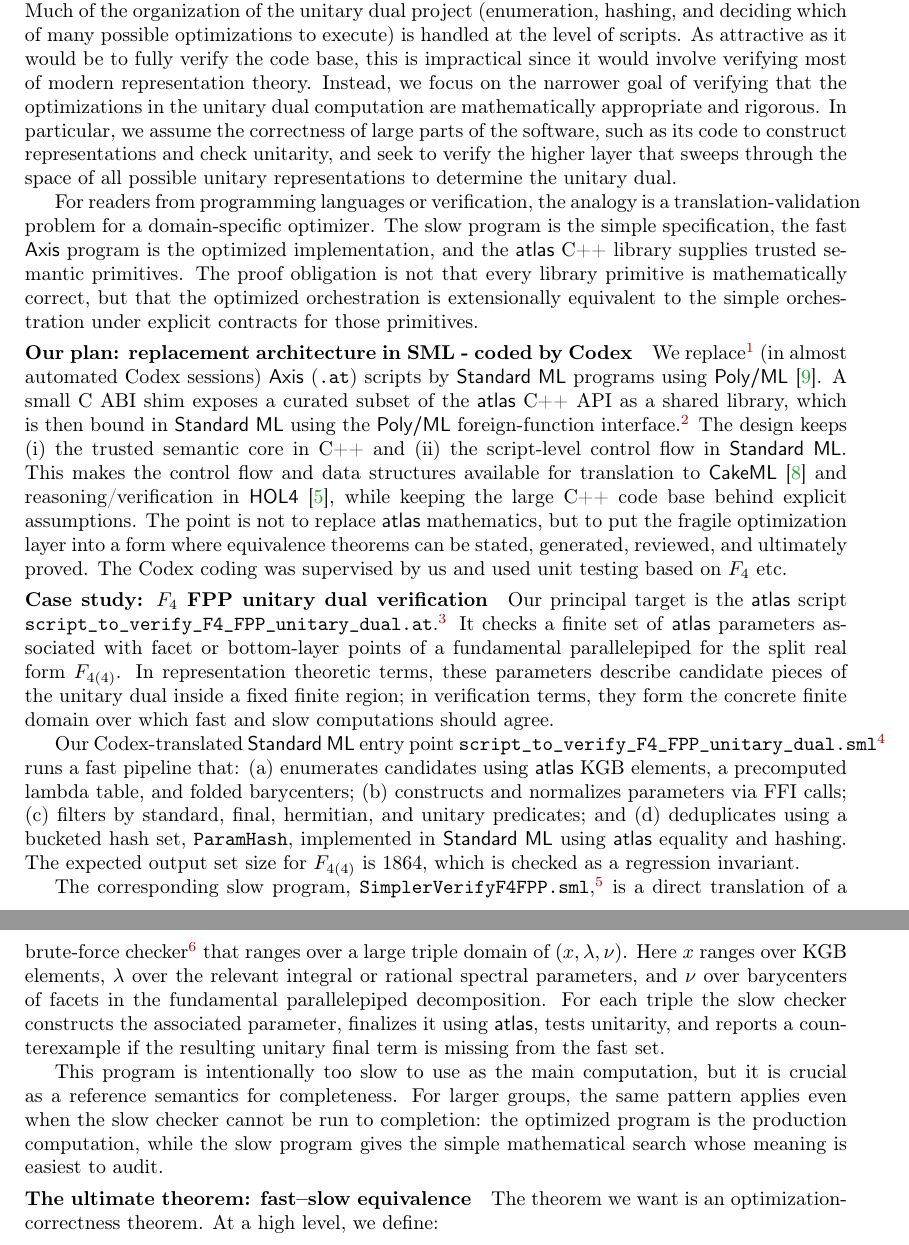
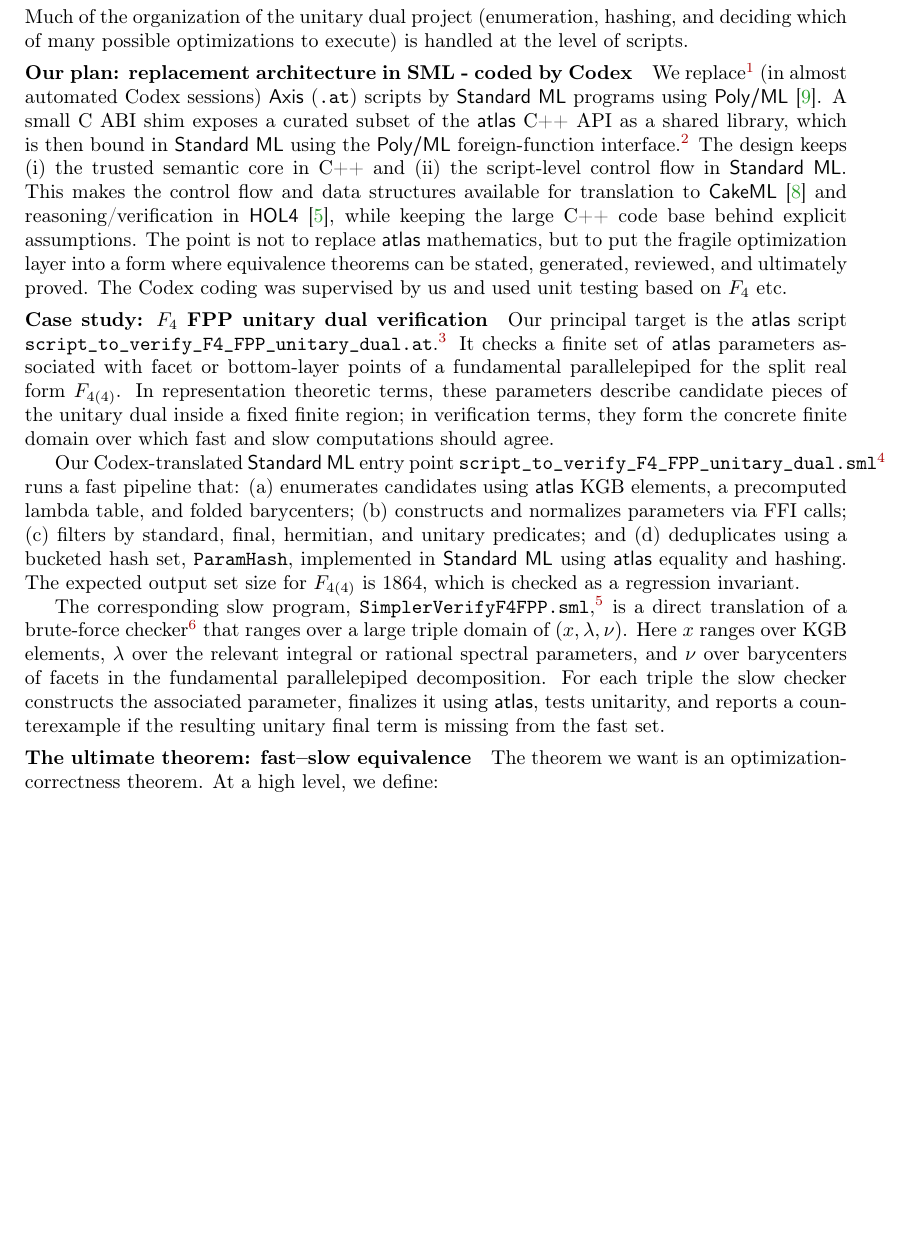
Before and after one commit to JUrban/atlas_auto_paper, a LaTeX paper (AITP_abstract_Miller_edits.tex): two parts of pages 2 and 3 of 6 before the commit and part of page 2 of 6 after it, the two joined at a grey line, cut so that both start at the same text, the shorter picture padded with empty space. Compiled offline with pdfLaTeX.

Commit message:
more space

```diff
--- a/AITP_abstract_Miller_edits.tex
+++ b/AITP_abstract_Miller_edits.tex
@@ -74,16 +86,16 @@ These lengthy calculations navigated through a maze of computational constraints
 \paragraph{Background: the \atlas{} software}
 The \atlas{} project \cite{AtlasProject} has developed powerful, specialized software for computations in representation theory; it has been specifically designed with the unitary dual problem in mind.  The core of the software consists of C++ libraries, which use custom data structures geared for Lie theory.  In addition, numerous scripts in the \axis{} interpreter language are available that expand upon the libraries, but which are much slower.  Much of the organization of the unitary dual project (enumeration, hashing, and deciding which of many possible optimizations to execute) is handled at the level of scripts.
 %
-As attractive as it would be to fully verify the code base, this is impractical since it would involve verifying most of modern representation theory.  Instead, we focus on the narrower goal of verifying that the optimizations in the unitary dual computation are mathematically appropriate and rigorous.  In particular, we assume the correctness of large parts of the software, such as its code to construct representations and check unitarity, and seek to verify the higher layer that sweeps through the space of all possible unitary representations to determine the unitary dual.
+%As attractive as it would be to fully verify the code base, this is impractical since it would involve verifying most of modern representation theory.  Instead, we focus on the narrower goal of verifying that the optimizations in the unitary dual computation are mathematically appropriate and rigorous.  In particular, we assume the correctness of large parts of the software, such as its code to construct representations and check unitarity, and seek to verify the higher layer that sweeps through the space of all possible unitary representations to determine the unitary dual.
 
-For readers from programming languages or verification, the analogy is a
-translation-validation problem for a domain-specific optimizer.  The slow
-program is the simple specification, the fast \axis{} program is the optimized
-implementation, and the
-\atlas{} C++ library supplies trusted semantic primitives.  The proof obligation
-is not that every library primitive is mathematically correct, but that the
-optimized orchestration is extensionally equivalent to the simple orchestration
-under explicit contracts for those primitives.
+% For readers from programming languages or verification, the analogy is a
+% translation-validation problem for a domain-specific optimizer.  The slow
+% program is the simple specification, the fast \axis{} program is the optimized
+% implementation, and the
+% \atlas{} C++ library supplies trusted semantic primitives.  The proof obligation
+% is not that every library primitive is mathematically correct, but that the
+% optimized orchestration is extensionally equivalent to the simple orchestration
+% under explicit contracts for those primitives.
 
 \paragraph{Our plan: replacement architecture in SML - coded by Codex}
 We replace\footnote{\url{https://github.com/JUrban/atlasofliegroups_sml1/tree/to_ht_branch_alt}} (in almost automated Codex sessions) \axis{} (\texttt{.at}) scripts by \sml programs using \polyml{} \cite{PolyML}.  A small C
@@ -130,11 +142,11 @@ slow checker constructs the associated parameter, finalizes it using \atlas{},
 tests unitarity, and reports a counterexample if the resulting unitary final
 term is missing from the fast set.
 
-This program is intentionally too slow to use as the main computation, but it is
-crucial as a reference semantics for completeness.  For larger groups, the same
-pattern applies even when the slow checker cannot be run to completion: the
-optimized program is the production computation, while the slow program gives
-the simple mathematical search whose meaning is easiest to audit.
+% This program is intentionally too slow to use as the main computation, but it is
+% crucial as a reference semantics for completeness.  For larger groups, the same
+% pattern applies even when the slow checker cannot be run to completion: the
+% optimized program is the production computation, while the slow program gives
+% the simple mathematical search whose meaning is easiest to audit.
 
 \paragraph{The ultimate theorem: fast--slow equivalence}
 The theorem we want is an optimization-correctness theorem.  At a high level,
```
Also changed, not shown: AITP_abstract_Miller_edits.tex (12 more changed lines).
